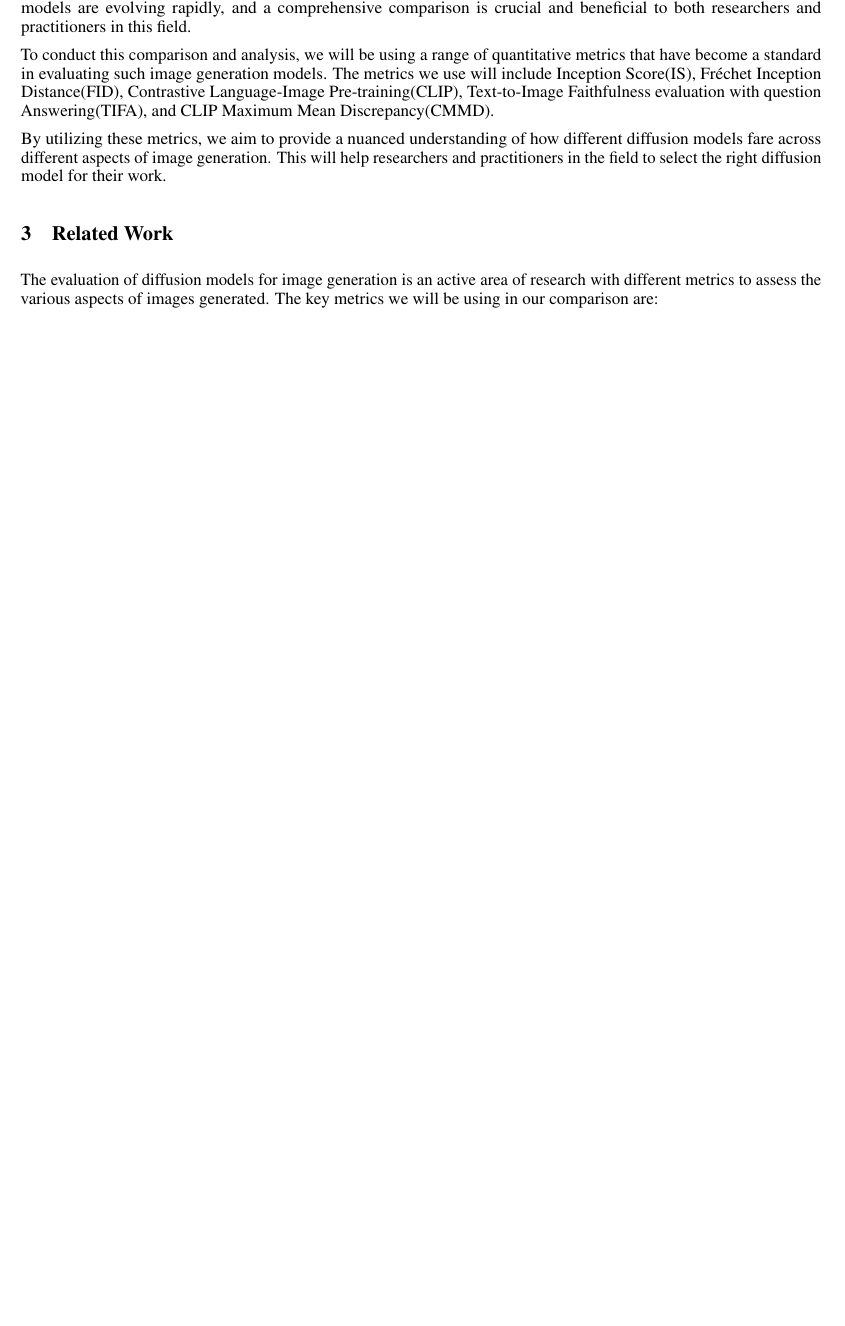
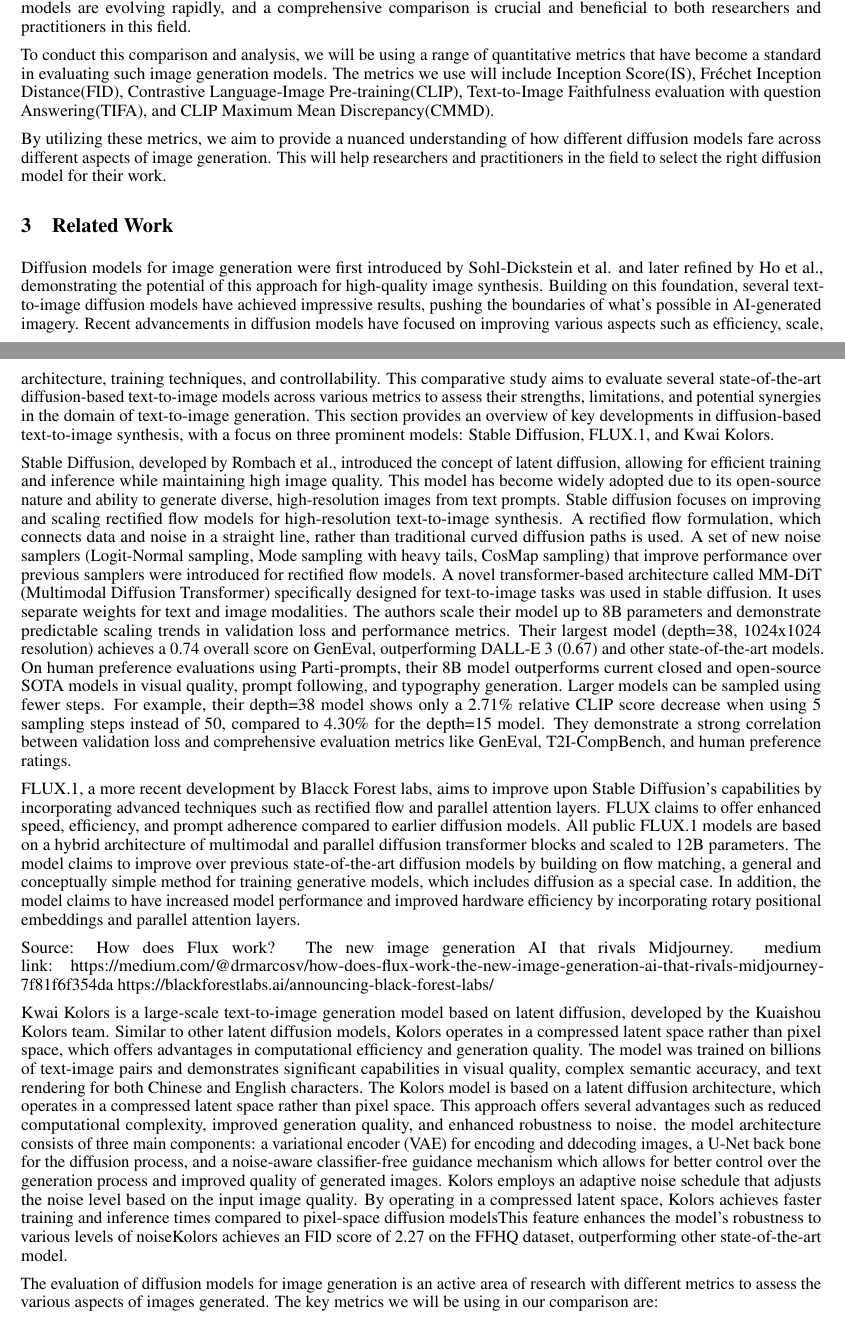
Before and after one commit to vaibharn/SML-Project, a LaTeX document (milestone_report/templateArxiv.tex): part of page 1 of 5 before the commit and two parts of pages 1 and 2 of 6 after it, the two joined at a grey line, cut so that both start at the same text, the shorter picture padded with empty space. Compiled offline with pdfLaTeX.

Commit message:
Update templateArxiv.tex

```diff
--- a/milestone_report/templateArxiv.tex
+++ b/milestone_report/templateArxiv.tex
@@ -92,6 +92,56 @@
 
 
 \section{Related Work}
+Diffusion models for image generation were first introduced by Sohl-Dickstein et al. and later refined by Ho et al.,
+demonstrating the potential of this approach for high-quality image synthesis. Building on this foundation,
+several text-to-image diffusion models have achieved impressive results, pushing the boundaries of what's possible
+in AI-generated imagery. Recent advancements in diffusion models have focused on improving various aspects such as efficiency, scale,
+architecture, training techniques, and controllability. This comparative study aims to evaluate several state-of-the-art
+diffusion-based text-to-image models across various metrics to assess their strengths, limitations, and potential synergies in the
+domain of text-to-image generation. This section provides an overview of key developments in diffusion-based text-to-image synthesis,
+with a focus on three prominent models: Stable Diffusion, FLUX.1, and Kwai Kolors.
+
+Stable Diffusion, developed by Rombach et al., introduced the concept of latent diffusion, allowing for efficient training
+and inference while maintaining high image quality. This model has become widely adopted due to its open-source nature and
+ability to generate diverse, high-resolution images from text prompts. Stable diffusion focuses on improving and
+scaling rectified  flow models for high-resolution text-to-image synthesis. A rectified flow formulation, which connects
+data and noise in a straight
+line, rather than traditional curved diffusion paths is used. A set of new noise samplers (Logit-Normal sampling, Mode sampling
+with heavy tails, CosMap sampling) that improve performance over previous samplers were introduced for rectified flow models.
+A novel transformer-based architecture called MM-DiT (Multimodal Diffusion Transformer) specifically designed for text-to-image
+tasks was used in stable diffusion. It uses separate weights for text and image modalities. The authors scale their model
+up to 8B parameters and demonstrate predictable scaling trends in validation loss and performance metrics.
+Their largest model (depth=38, 1024x1024 resolution) achieves a 0.74 overall score on GenEval, outperforming DALL-E 3 (0.67) and
+other state-of-the-art models. On human preference evaluations using Parti-prompts, their 8B model outperforms current closed and
+open-source SOTA models in visual quality, prompt following, and typography generation. Larger models can be sampled using fewer
+steps. For example, their depth=38 model shows only a 2.71\% relative CLIP score decrease when using 5 sampling steps instead of 50,
+compared to 4.30\% for the depth=15 model. They demonstrate a strong correlation between validation loss and comprehensive
+evaluation metrics like GenEval, T2I-CompBench, and human preference ratings.
+
+FLUX.1, a more recent development by Blacck Forest labs, aims to improve upon Stable Diffusion's capabilities by incorporating
+advanced techniques such as rectified flow and parallel attention layers. FLUX claims to offer enhanced speed, efficiency,
+and prompt adherence compared to earlier diffusion models. All public FLUX.1 models are based on a hybrid architecture of multimodal
+and parallel diffusion transformer blocks and scaled to 12B parameters. The model claims to improve over previous state-of-the-art diffusion
+models by building on flow matching, a general and conceptually simple method for training generative models, which includes
+diffusion as a special case. In addition, the model claims to have increased model performance and improved hardware efficiency by
+incorporating rotary positional embeddings and parallel attention layers.
+
+Source: How does Flux work? The new image generation AI that rivals Midjourney.
+medium link: https://medium.com/@drmarcosv/how-does-flux-work-the-new-image-generation-ai-that-rivals-midjourney-7f81f6f354da
+https://blackforestlabs.ai/announcing-black-forest-labs/
+
+Kwai Kolors is a large-scale text-to-image generation model based on latent diffusion, developed by the Kuaishou Kolors team.
+Similar to other latent diffusion models, Kolors operates in a compressed latent space rather than pixel space,
+which offers advantages in computational efficiency and generation quality. The model was trained on billions of text-image
+pairs and demonstrates significant capabilities in visual quality, complex semantic accuracy, and text rendering for both
+Chinese and English characters. The Kolors model is based on a latent diffusion architecture, which operates in a compressed
+latent space rather than pixel space. This approach offers several advantages such as reduced computational complexity, improved
+generation quality, and enhanced robustness to noise. the model architecture consists of three main components: a variational encoder
+(VAE) for encoding and ddecoding images, a U-Net back bone for the diffusion process, and a noise-aware classifier-free guidance
+mechanism which allows for better control over the generation process and improved quality of generated images. Kolors employs an
+adaptive noise schedule that adjusts the noise level based on the input image quality. By operating in a compressed latent space,
+Kolors achieves faster training and inference times compared to pixel-space diffusion modelsThis feature enhances the model's robustness
+to various levels of noiseKolors achieves an FID score of 2.27 on the FFHQ dataset, outperforming other state-of-the-art model.
 
 The evaluation of diffusion models for image generation is an active area of research with different metrics to assess the various
 aspects of images generated. The key metrics we will be using in our comparison are:
```
